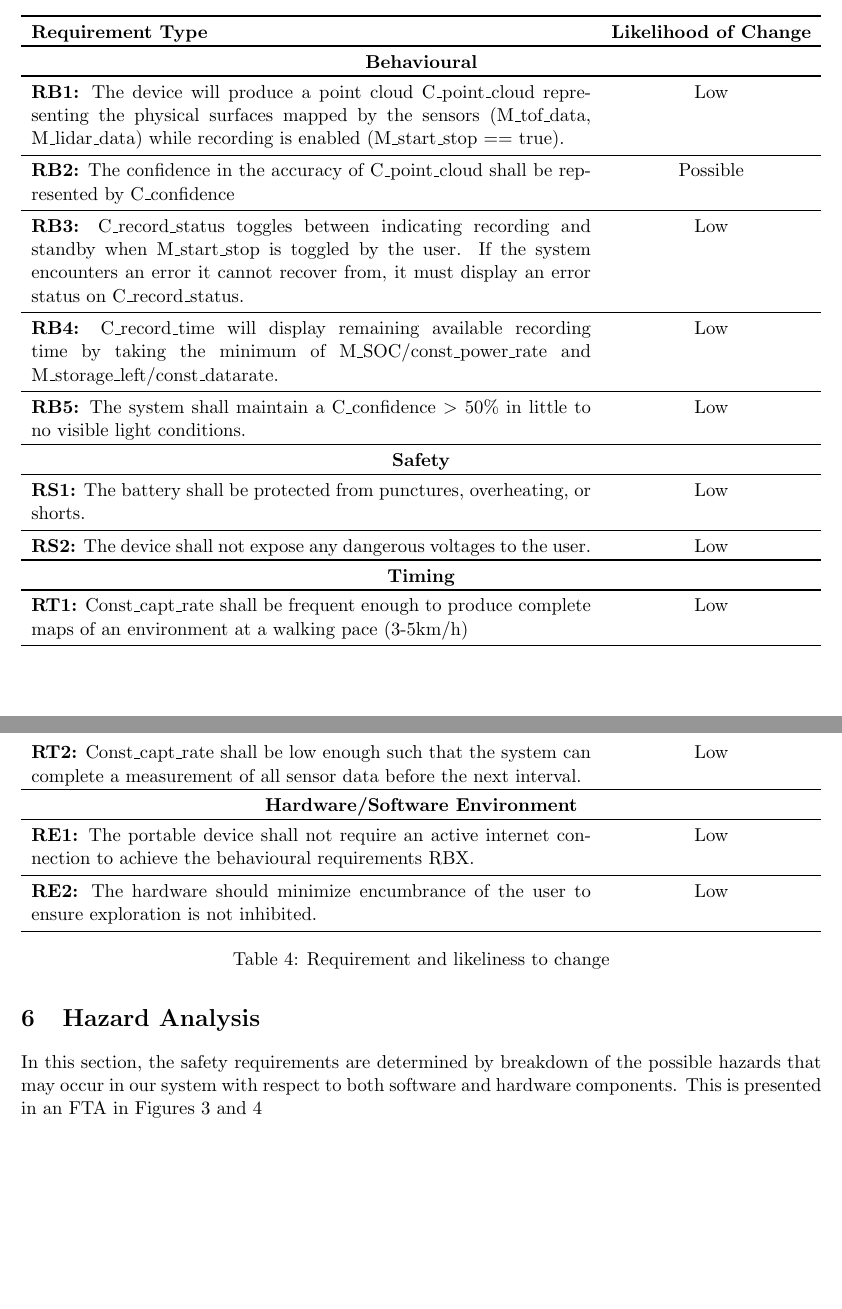
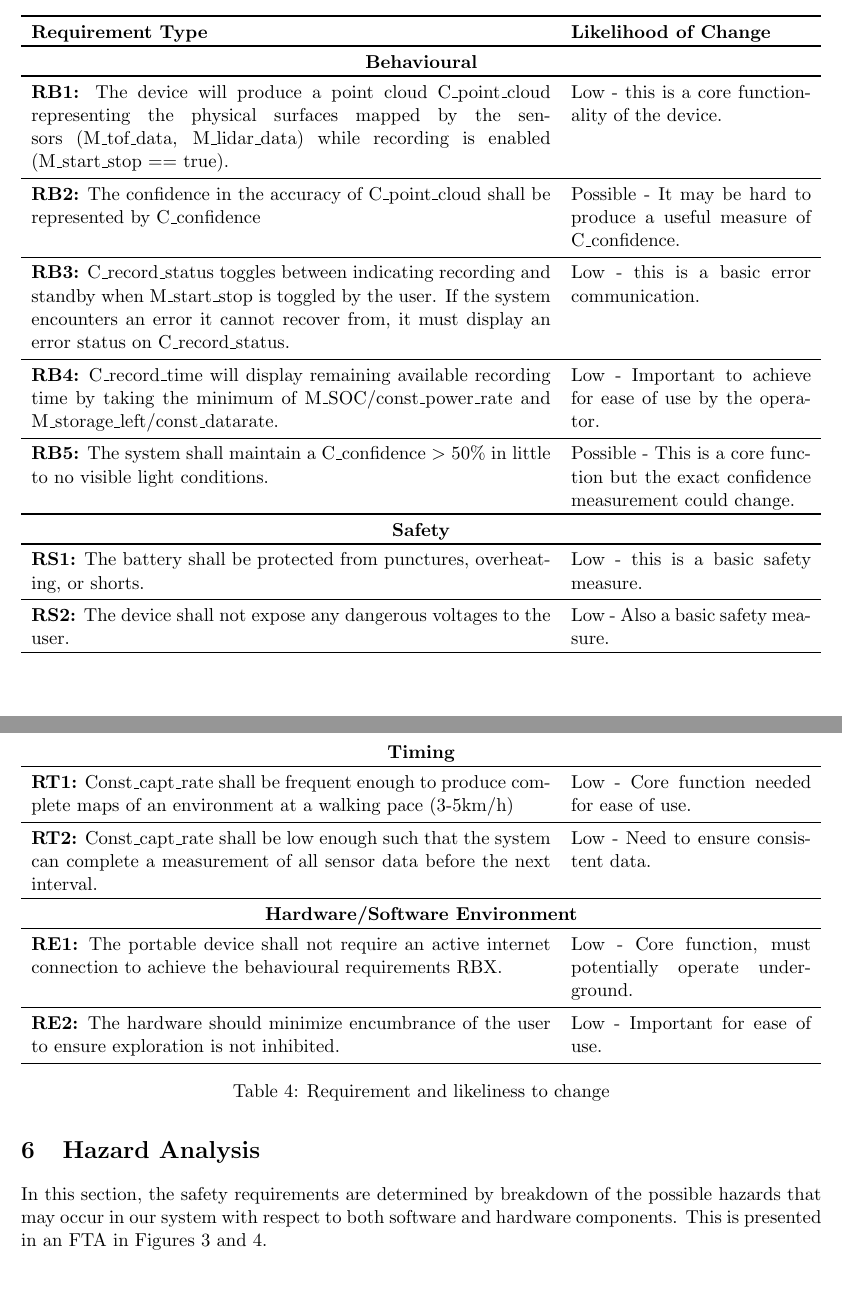
Before and after one commit to 4tb6-cave/capstone, a LaTeX document (docs/HazardAnalysis/HazardAnalysis.tex): two parts of pages 8 and 9 of 14, joined at a grey line, cut so that both start at the same text. Compiled offline with pdfLaTeX.

Commit message:
Add rationale for req change likelihood

```diff
--- a/docs/HazardAnalysis/HazardAnalysis.tex
+++ b/docs/HazardAnalysis/HazardAnalysis.tex
@@ -159,39 +159,39 @@
 
 	\section{System Requirements}
 		%\subsection{System Requirements}
-		\begin{tabularx}{\textwidth}{X c}
+		\begin{tabularx}{\textwidth}{X p{0.3\textwidth}}
 			\toprule
 			\textbf{Requirement Type} & \textbf{Likelihood of Change}\\
 			\toprule
 			\multicolumn{2}{c}{\textbf{Behavioural}} \\
 			\toprule
-			\textbf{RB1:} The device will produce a point cloud C\_point\_cloud representing the physical surfaces mapped by the sensors (M\_tof\_data, M\_lidar\_data) while recording is enabled (M\_start\_stop == true).  & Low  \\
+			\textbf{RB1:} The device will produce a point cloud C\_point\_cloud representing the physical surfaces mapped by the sensors (M\_tof\_data, M\_lidar\_data) while recording is enabled (M\_start\_stop == true).  & Low - this is a core functionality of the device. \\
 			\midrule
-			\textbf{RB2:} The confidence in the accuracy of C\_point\_cloud shall be represented by C\_confidence  &  Possible\\
+			\textbf{RB2:} The confidence in the accuracy of C\_point\_cloud shall be represented by C\_confidence  &  Possible - It may be hard to produce a useful measure of C\_confidence. \\
 			\midrule
-			\textbf{RB3:} C\_record\_status toggles between indicating recording and standby when M\_start\_stop is toggled by the user. If the system encounters an error it cannot recover from, it must display an error status on C\_record\_status.  & Low  \\
+			\textbf{RB3:} C\_record\_status toggles between indicating recording and standby when M\_start\_stop is toggled by the user. If the system encounters an error it cannot recover from, it must display an error status on C\_record\_status.  & Low - this is a basic error communication. \\
 			\midrule
-			\textbf{RB4:} C\_record\_time will display remaining available recording time by taking the minimum of M\_SOC/const\_power\_rate and M\_storage\_left/const\_datarate.  &  Low \\
+			\textbf{RB4:} C\_record\_time will display remaining available recording time by taking the minimum of M\_SOC/const\_power\_rate and M\_storage\_left/const\_datarate.  &  Low - Important to achieve for ease of use by the operator. \\
 			\midrule
-			\textbf{RB5:} The system shall maintain a C\_confidence $>$ 50\% in little to no visible light conditions.  &  Low \\
+			\textbf{RB5:} The system shall maintain a C\_confidence $>$ 50\% in little to no visible light conditions.  &  Possible - This is a core function but the exact confidence measurement could change. \\
 			\toprule
 			\multicolumn{2}{c}{\textbf{Safety}} \\
 			\toprule
-			\textbf{RS1:} The battery shall be protected from punctures, overheating, or shorts.  & Low \\
+			\textbf{RS1:} The battery shall be protected from punctures, overheating, or shorts.  & Low - this is a basic safety measure. \\
 			\midrule
-			\textbf{RS2:} The device shall not expose any dangerous voltages to the user.  & Low \\
+			\textbf{RS2:} The device shall not expose any dangerous voltages to the user.  & Low - Also a basic safety measure. \\
 			\toprule
 			\multicolumn{2}{c}{\textbf{Timing}} \\
 			\toprule
-			\textbf{RT1:} Const\_capt\_rate shall be frequent enough to produce complete maps of an environment at a walking pace (3-5km/h)  & Low \\
+			\textbf{RT1:} Const\_capt\_rate shall be frequent enough to produce complete maps of an environment at a walking pace (3-5km/h)  & Low - Core function needed for ease of use. \\
 			\midrule
-			\textbf{RT2:} Const\_capt\_rate shall be low enough such that the system can complete a measurement of all sensor data before the next interval.  & Low \\
+			\textbf{RT2:} Const\_capt\_rate shall be low enough such that the system can complete a measurement of all sensor data before the next interval.  & Low - Need to ensure consistent data.\\
 			\toprule
 			\multicolumn{2}{c}{\textbf{Hardware/Software Environment}} \\
 			\toprule
-			\textbf{RE1:} The portable device shall not require an active internet connection to achieve the behavioural requirements RBX.  & Low \\
+			\textbf{RE1:} The portable device shall not require an active internet connection to achieve the behavioural requirements RBX.  & Low - Core function, must potentially operate underground. \\
 			\midrule
-			\textbf{RE2:} The hardware should minimize encumbrance of the user to ensure exploration is not inhibited.  & Low \\
+			\textbf{RE2:} The hardware should minimize encumbrance of the user to ensure exploration is not inhibited.  & Low - Important for ease of use. \\
 			\bottomrule
 			\caption{Requirement and likeliness to change}
 		\end{tabularx}
@@ -200,7 +200,7 @@
 
 	\section{Hazard Analysis}
 		In this section, the safety requirements are determined by breakdown of the possible hazards that may occur in our system with respect to both software and hardware components. This is presented in an FTA in Figures \ref{fig:ftaS} and
-		\ref{fig:ftaH}
+		\ref{fig:ftaH}.
 			\begin{center}
 				\begin{landscape}
 					\begin{figure}
```
